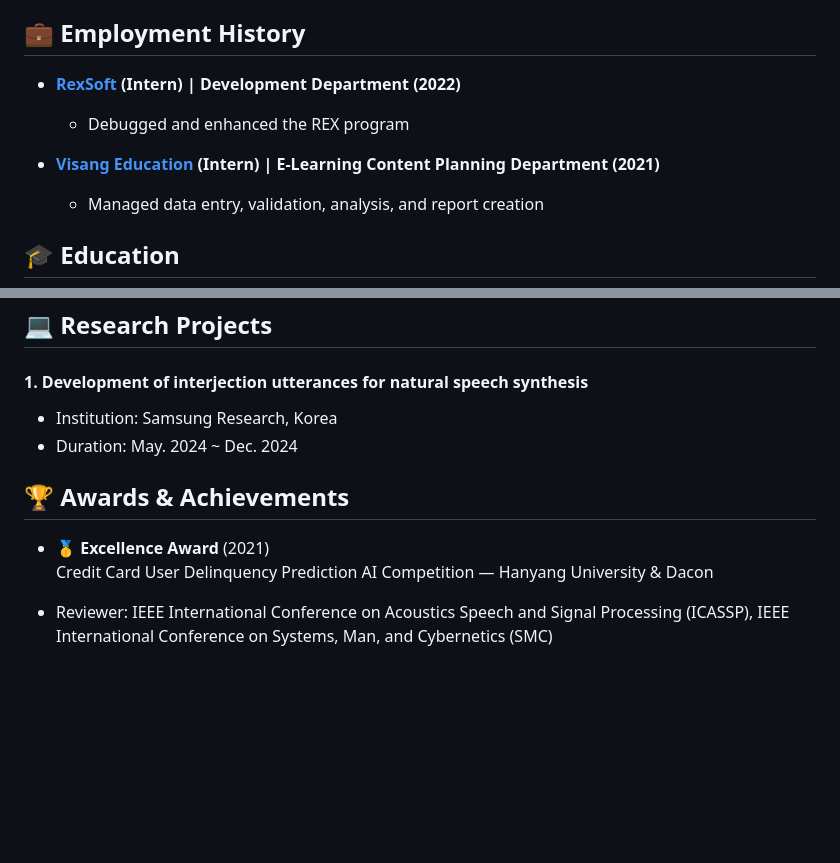
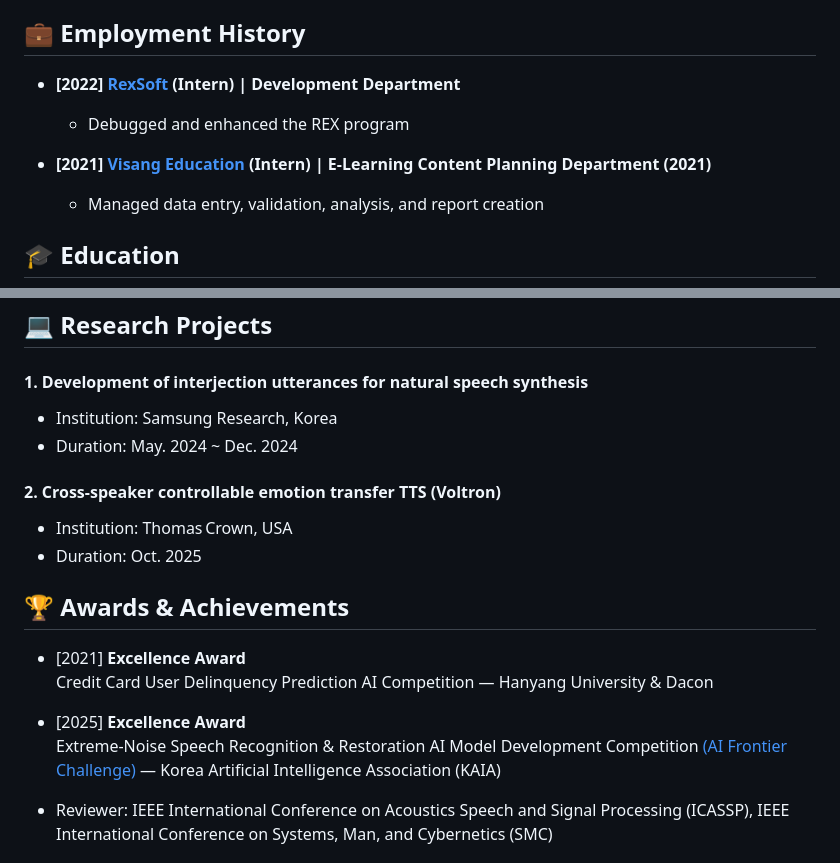
Before and after one commit to Choddeok/Choddeok, a Markdown page: README.md, 2 parts joined by grey strips. Drawn GitHub-style; blank space fills up the shorter version.

```diff
--- a/README.md
+++ b/README.md
@@ -35,11 +35,11 @@
 
 ## 💼 Employment History
 
-- **[RexSoft](https://rexsoft.org/) (Intern) | Development Department (2022)**
+- **[2022] [RexSoft](https://rexsoft.org/) (Intern) | Development Department**
    - Debugged and enhanced the REX program
 
 
-- **[Visang Education](https://www.visang.com/pageLoad?page_id=/en/main) (Intern) | E-Learning Content Planning Department (2021)**
+- **[2021] [Visang Education](https://www.visang.com/pageLoad?page_id=/en/main) (Intern) | E-Learning Content Planning Department (2021)**
    - Managed data entry, validation, analysis, and report creation
 
 
@@ -84,10 +84,18 @@
    - Institution: Samsung Research, Korea
    - Duration: May. 2024 ~ Dec. 2024
 
+#### 2. Cross-speaker controllable emotion transfer TTS (Voltron)
+   - Institution: Thomas Crown, USA
+   - Duration: Oct. 2025
+
 ## 🏆 Awards & Achievements
 
-- 🥇 **Excellence Award** (2021)
+- [2021] **Excellence Award**
   Credit Card User Delinquency Prediction AI Competition — Hanyang University & Dacon
+
+- [2025] **Excellence Award**
+  Extreme-Noise Speech Recognition & Restoration AI Model Development Competition [(AI Frontier Challenge)](https://aiassociation.kr/board/board.asp?b_code=243&Action=content&GotoPage=1&B_CATE=BBS1) — Korea Artificial Intelligence Association (KAIA)
+
 
 - Reviewer: IEEE International Conference on Acoustics Speech and Signal Processing (ICASSP), IEEE International Conference on Systems, Man, and Cybernetics (SMC)
 
```
